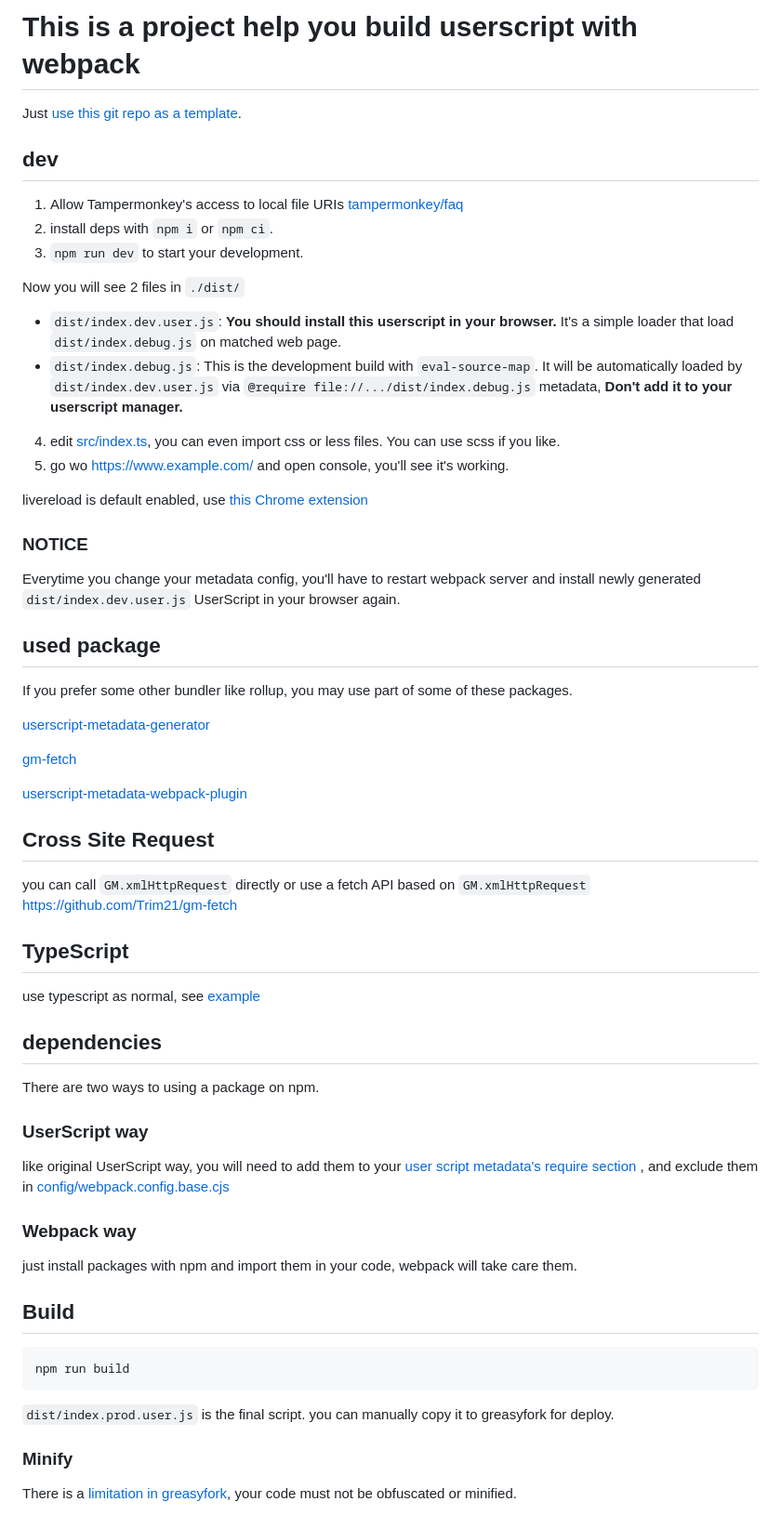
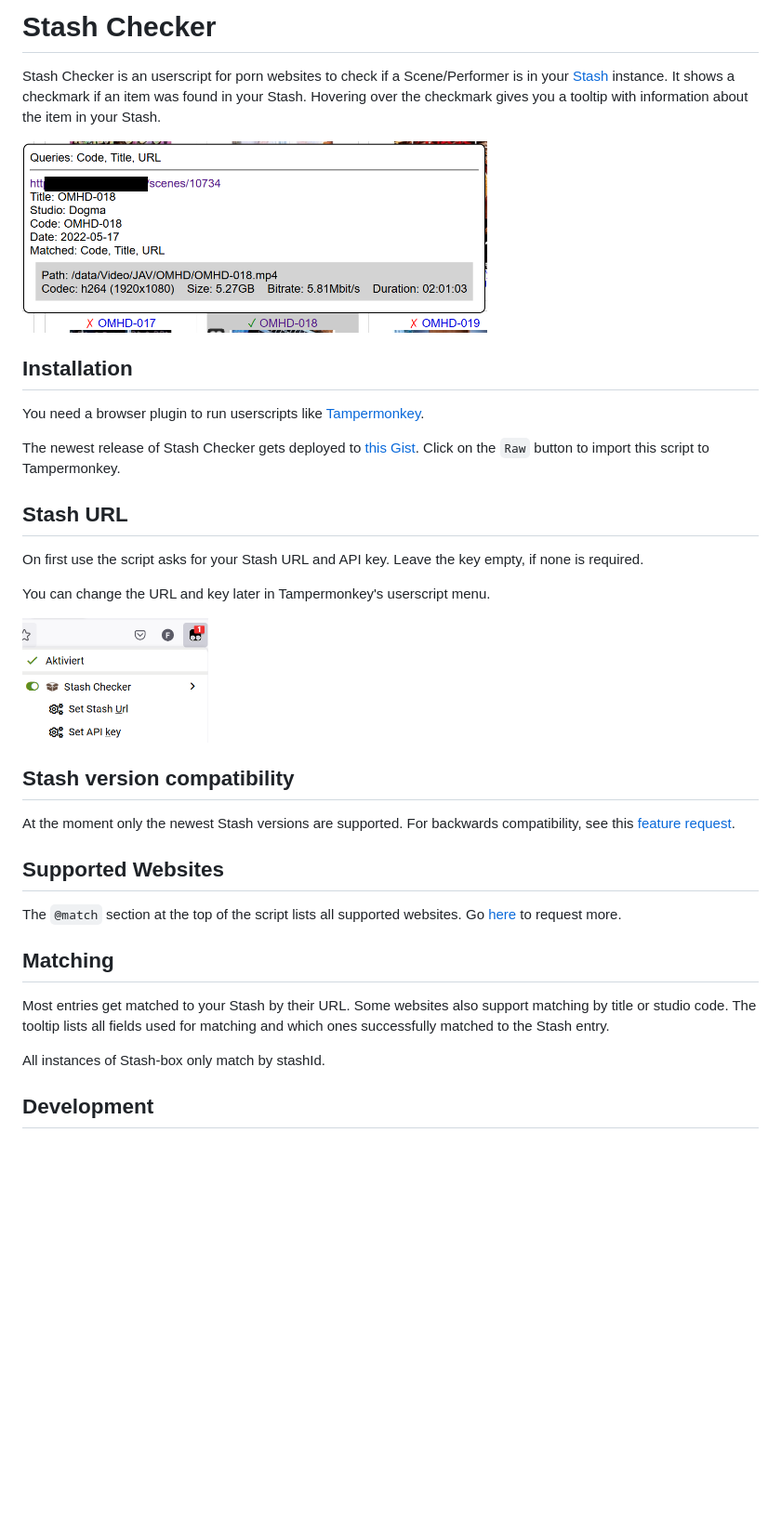
Before and after one commit to timo95/stash-checker, a Markdown page: readme.md, the part around one of its changes. Shown at 93% size. Rendered like a GitHub page; pictures changed too: docs/assets/menu.png (added), docs/assets/tooltip.png (added); blank space fills up the shorter version.

Commit message:
[#6] Add readme

````diff
--- a/readme.md
+++ b/readme.md
@@ -1,68 +1,44 @@
-# This is a project help you build userscript with webpack
+# Stash Checker
 
-Just [use this git repo as a template](https://github.com/Trim21/webpack-userscript-template/generate).
+Stash Checker is an userscript for porn websites to check if a Scene/Performer is in your [Stash](https://github.com/stashapp/stash) instance.
+It shows a checkmark if an item was found in your Stash.
+Hovering over the checkmark gives you a tooltip with information about the item in your Stash.
 
-## dev
+<img src="docs/assets/tooltip.png" alt="tooltip" width="500"/>
 
-1. Allow Tampermonkey's access to local file URIs [tampermonkey/faq](https://tampermonkey.net/faq.php?ext=dhdg#Q204)
-2. install deps with `npm i` or `npm ci`.
-3. `npm run dev` to start your development.
+## Installation
 
-Now you will see 2 files in `./dist/`
+You need a browser plugin to run userscripts like [Tampermonkey](https://www.tampermonkey.net/).
 
--   `dist/index.dev.user.js`: **You should install this userscript in your browser.** It's a simple loader that load `dist/index.debug.js` on matched web page.
--   `dist/index.debug.js`: This is the development build with `eval-source-map`. It will be automatically loaded by `dist/index.dev.user.js` via `@require file://.../dist/index.debug.js` metadata, **Don't add it to your userscript manager.**
+The newest release of Stash Checker gets deployed to [this Gist](https://gist.github.com/timo95/562b9363d491e3ee281cb46944445fcd).
+Click on the `Raw` button to import this script to Tampermonkey.
 
-4. edit [src/index.ts](./src/index.ts), you can even import css or less files. You can use scss if you like.
-5. go wo <https://www.example.com/> and open console, you'll see it's working.
+## Stash URL
 
-livereload is default enabled, use [this Chrome extension](https://chrome.google.com/webstore/detail/jnihajbhpnppcggbcgedagnkighmdlei)
+On first use the script asks for your Stash URL and API key.
+Leave the key empty, if none is required.
 
-### NOTICE
+You can change the URL and key later in Tampermonkey's userscript menu.
 
-Everytime you change your metadata config,
-you'll have to restart webpack server and install newly generated `dist/index.dev.user.js` UserScript in your browser again.
+<img src="docs/assets/menu.png" alt="menu" width="200"/>
 
-## used package
+## Stash version compatibility
 
-If you prefer some other bundler like rollup, you may use part of some of these packages.
+At the moment only the newest Stash versions are supported.
+For backwards compatibility, see this [feature request](https://github.com/timo95/stash-checker/issues/9).
 
-[userscript-metadata-generator](https://github.com/trim21/userscript-metadata-generator)
+## Supported Websites
 
-[gm-fetch](https://github.com/trim21/gm-fetch)
+The `@match` section at the top of the script lists all supported websites.
+Go [here](https://github.com/timo95/stash-checker/issues/5) to request more.
 
-[userscript-metadata-webpack-plugin](https://github.com/trim21/userscript-metadata-webpack-plugin)
+## Matching
 
+Most entries get matched to your Stash by their URL.
+Some websites also support matching by title or studio code.
+The tooltip lists all fields used for matching and which ones successfully matched to the Stash entry.
 
-## Cross Site Request
+All instances of Stash-box only match by stashId.
 
-you can call `GM.xmlHttpRequest` directly or use a fetch API based on `GM.xmlHttpRequest` <https://github.com/Trim21/gm-fetch>
+## Development
 
-## TypeScript
-
-use typescript as normal, see [example](src/index.ts)
-
-## dependencies
-
-There are two ways to using a package on npm.
-
-### UserScript way
-
-like original UserScript way, you will need to add them to your [user script metadata's require section](./config/metadata.cjs#L16-L18) , and exclude them in [config/webpack.config.base.cjs](./config/webpack.config.base.cjs#L18-L20)
-
-### Webpack way
-
-just install packages with npm and import them in your code, webpack will take care them.
-
-## Build
-
-```bash
-npm run build
-```
-
-`dist/index.prod.user.js` is the final script. you can manually copy it to greasyfork for deploy.
-
-### Minify
-
-There is a [limitation in greasyfork](https://greasyfork.org/en/help/code-rules), your code must not be obfuscated or minified.
-
````
Also changed, not shown: other parts of readme.md (+1 -17 lines), docs/DEVELOPMENT.md (added, +46 -0 lines).
